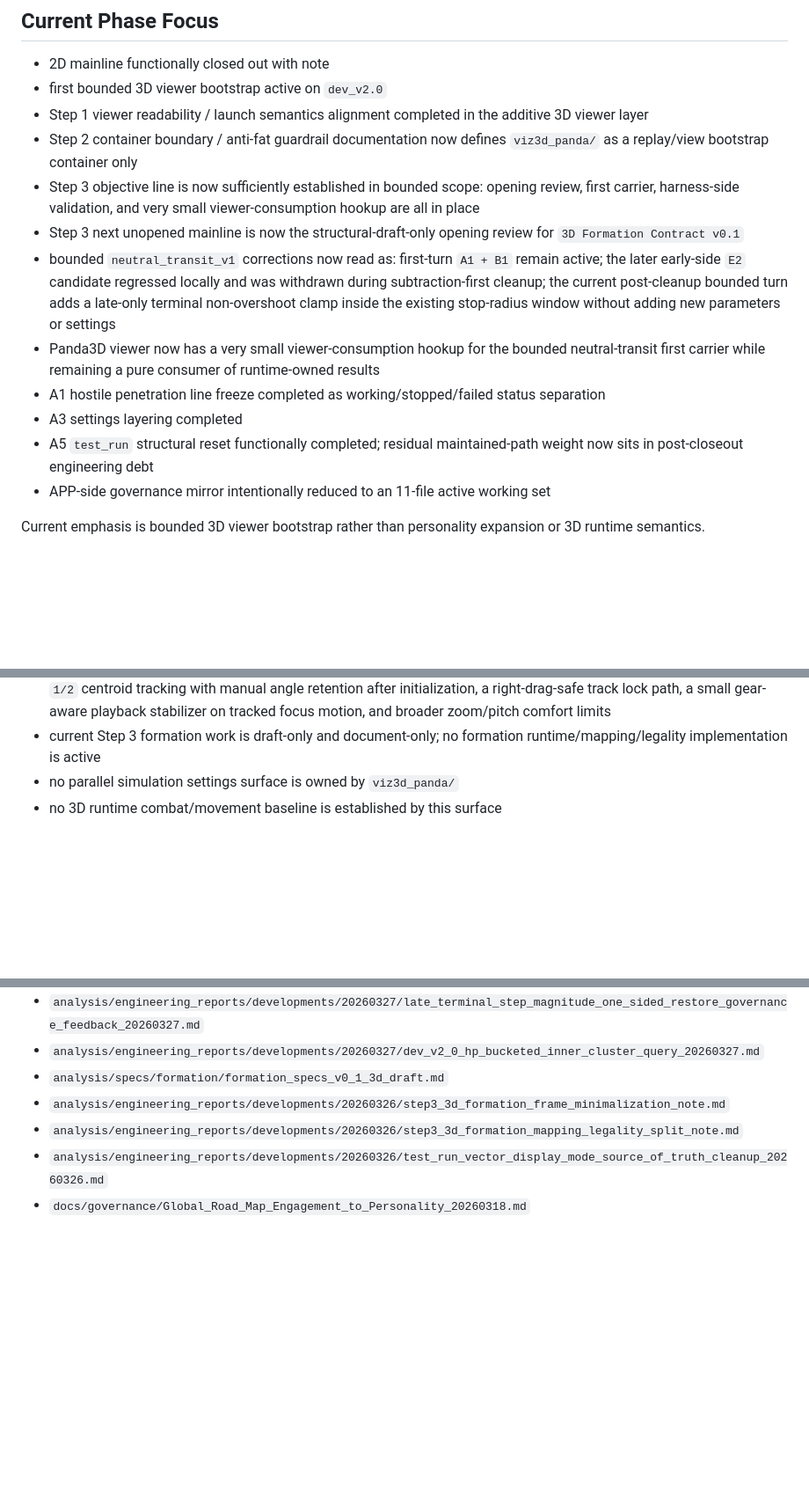
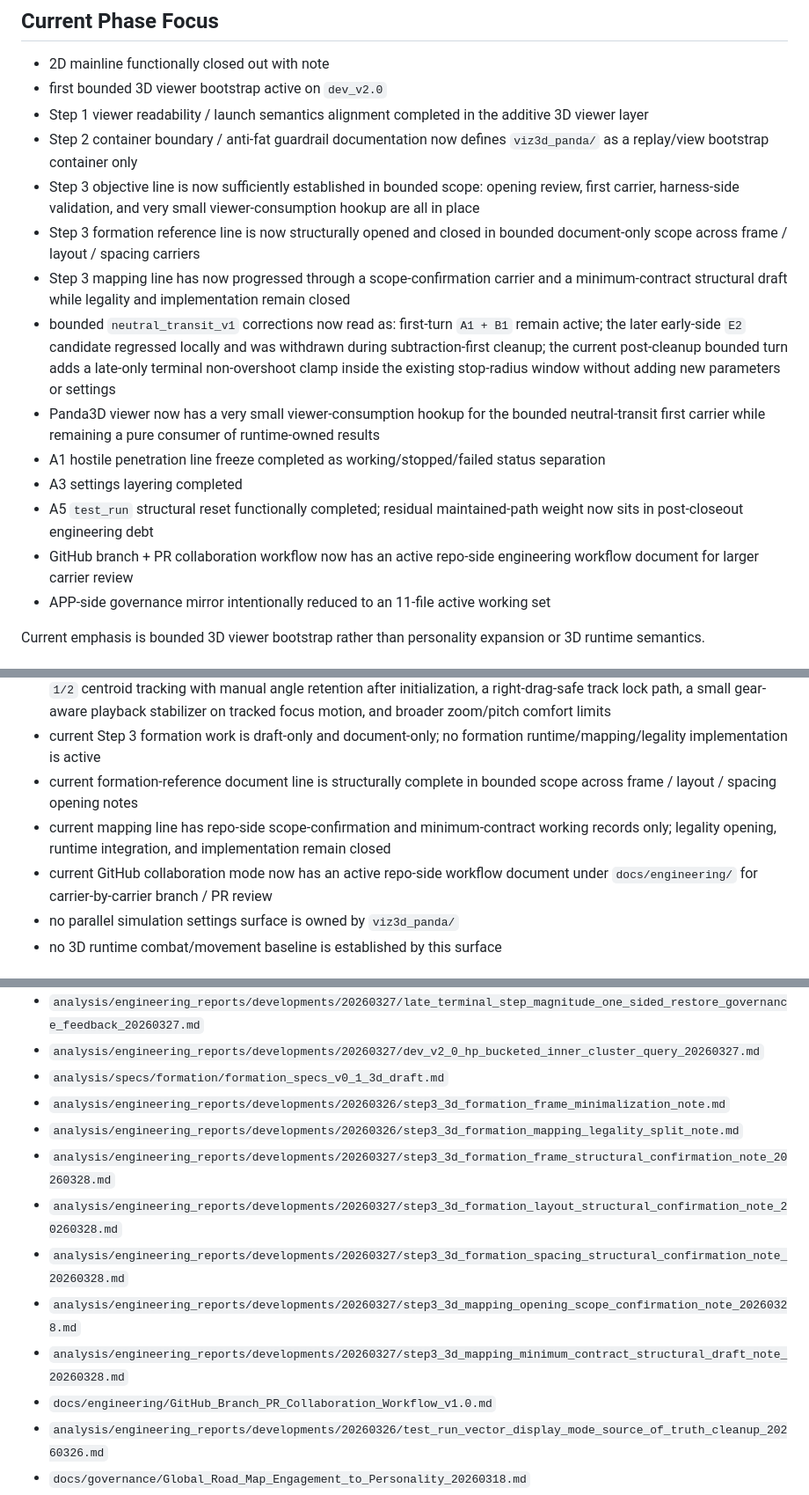
Before and after one commit to LiDonghuang/logh_sandbox, a Markdown page: repo_context.md, 3 parts joined by grey strips. Shown at 88% size. Drawn GitHub-style; blank space fills up the shorter version.

Commit message:
docs: sync repo indexes for mapping and PR workflow

```diff
--- a/repo_context.md
+++ b/repo_context.md
@@ -16,12 +16,14 @@ Authority: Reference only, not canonical semantics authority
 - Step 1 viewer readability / launch semantics alignment completed in the additive 3D viewer layer
 - Step 2 container boundary / anti-fat guardrail documentation now defines `viz3d_panda/` as a replay/view bootstrap container only
 - Step 3 objective line is now sufficiently established in bounded scope: opening review, first carrier, harness-side validation, and very small viewer-consumption hookup are all in place
-- Step 3 next unopened mainline is now the structural-draft-only opening review for `3D Formation Contract v0.1`
+- Step 3 formation reference line is now structurally opened and closed in bounded document-only scope across frame / layout / spacing carriers
+- Step 3 mapping line has now progressed through a scope-confirmation carrier and a minimum-contract structural draft while legality and implementation remain closed
 - bounded `neutral_transit_v1` corrections now read as: first-turn `A1 + B1` remain active; the later early-side `E2` candidate regressed locally and was withdrawn during subtraction-first cleanup; the current post-cleanup bounded turn adds a late-only terminal non-overshoot clamp inside the existing stop-radius window without adding new parameters or settings
 - Panda3D viewer now has a very small viewer-consumption hookup for the bounded neutral-transit first carrier while remaining a pure consumer of runtime-owned results
 - A1 hostile penetration line freeze completed as working/stopped/failed status separation
 - A3 settings layering completed
 - A5 `test_run` structural reset functionally completed; residual maintained-path weight now sits in post-closeout engineering debt
+- GitHub branch + PR collaboration workflow now has an active repo-side engineering workflow document for larger carrier review
 - APP-side governance mirror intentionally reduced to an 11-file active working set
 
 Current emphasis is bounded 3D viewer bootstrap rather than personality expansion or 3D runtime semantics.
@@ -126,6 +130,9 @@ Current availability status:
 - a viewer-local governance query is now recorded for whether HP may reduce the close-range inner cluster cuboid count while keeping per-cuboid size fixed; query-only, not active
 - current viewer-local input/camera refinements include hold-to-repeat `N/B` stepping, backquote/tilde direct reset, fleet `1/2` centroid tracking with manual angle retention after initialization, a right-drag-safe track lock path, a small gear-aware playback stabilizer on tracked focus motion, and broader zoom/pitch comfort limits
 - current Step 3 formation work is draft-only and document-only; no formation runtime/mapping/legality implementation is active
+- current formation-reference document line is structurally complete in bounded scope across frame / layout / spacing opening notes
+- current mapping line has repo-side scope-confirmation and minimum-contract working records only; legality opening, runtime integration, and implementation remain closed
+- current GitHub collaboration mode now has an active repo-side workflow document under `docs/engineering/` for carrier-by-carrier branch / PR review
 - no parallel simulation settings surface is owned by `viz3d_panda/`
 - no 3D runtime combat/movement baseline is established by this surface
 
@@ -219,6 +226,12 @@ Current availability status:
 - `analysis/specs/formation/formation_specs_v0_1_3d_draft.md`
 - `analysis/engineering_reports/developments/20260326/step3_3d_formation_frame_minimalization_note.md`
 - `analysis/engineering_reports/developments/20260326/step3_3d_formation_mapping_legality_split_note.md`
+- `analysis/engineering_reports/developments/20260327/step3_3d_formation_frame_structural_confirmation_note_20260328.md`
+- `analysis/engineering_reports/developments/20260327/step3_3d_formation_layout_structural_confirmation_note_20260328.md`
+- `analysis/engineering_reports/developments/20260327/step3_3d_formation_spacing_structural_confirmation_note_20260328.md`
+- `analysis/engineering_reports/developments/20260327/step3_3d_mapping_opening_scope_confirmation_note_20260328.md`
+- `analysis/engineering_reports/developments/20260327/step3_3d_mapping_minimum_contract_structural_draft_note_20260328.md`
+- `docs/engineering/GitHub_Branch_PR_Collaboration_Workflow_v1.0.md`
 - `analysis/engineering_reports/developments/20260326/test_run_vector_display_mode_source_of_truth_cleanup_20260326.md`
 - `docs/governance/Global_Road_Map_Engagement_to_Personality_20260318.md`
 - `analysis/engineering_reports/developments/20260318/structural_cleanup/a5_iteration0_baseline_anchor_20260318.md`
```
Also changed, not shown: other parts of repo_context.md (+2 -0 lines), system_map.md (+5 -1 lines).
